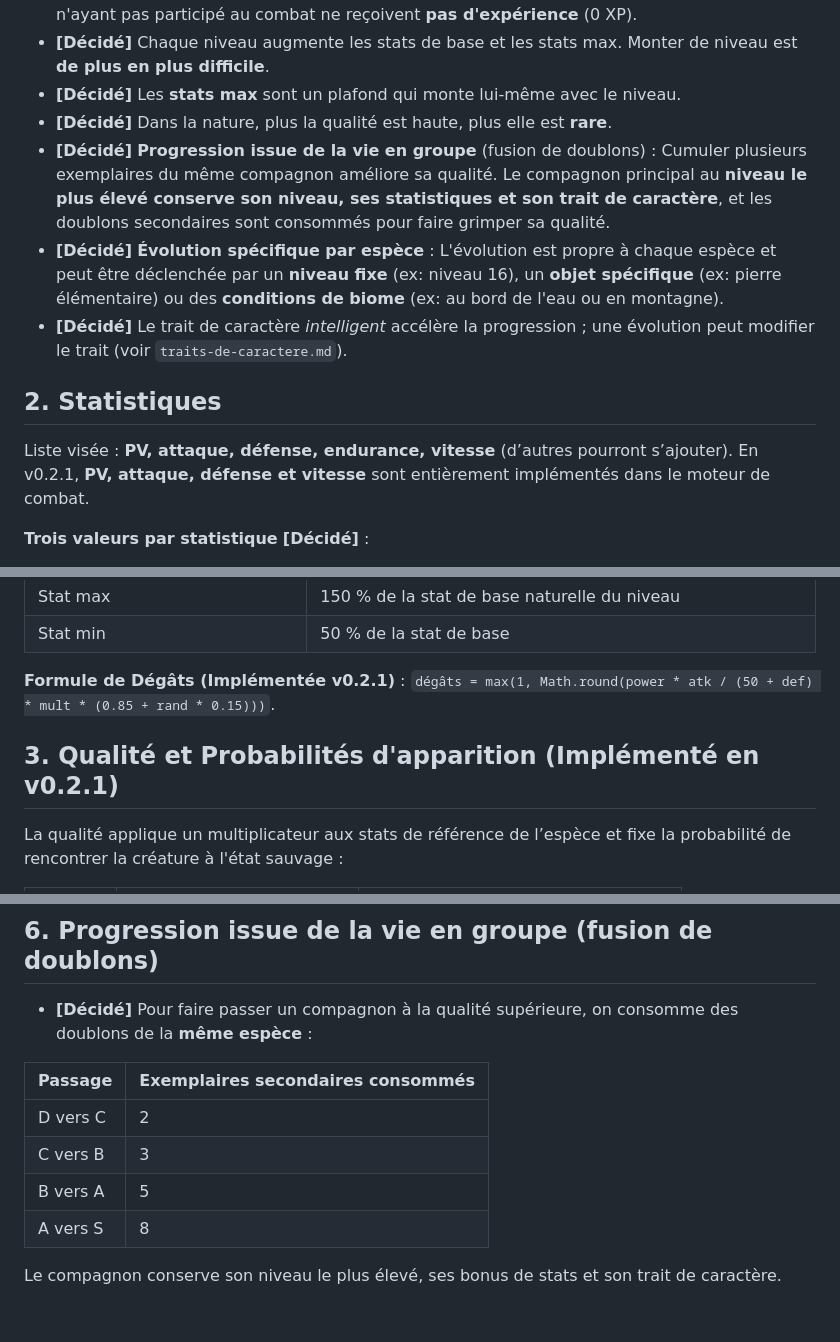
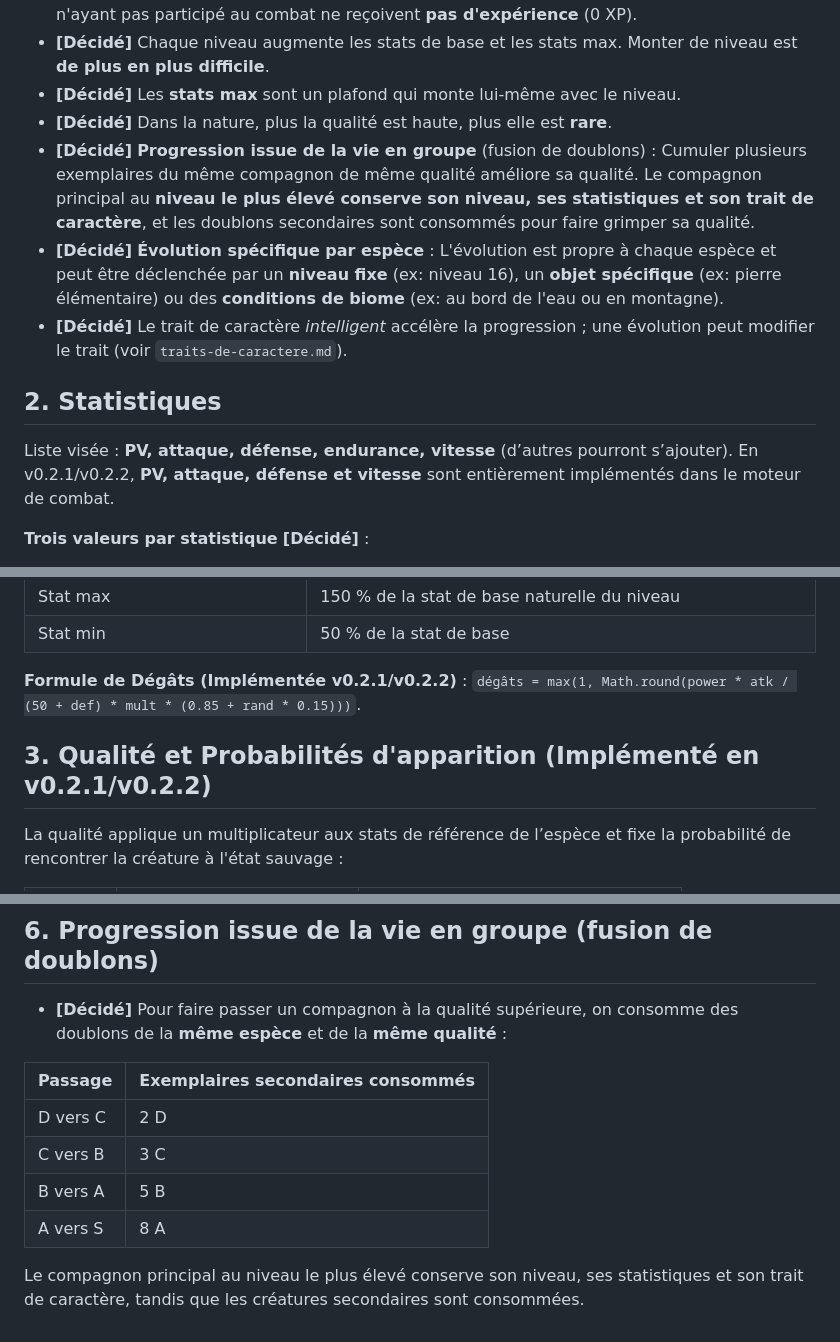
Before and after one commit to rasserj/papamon, a Markdown page: docs/qualite-et-progression.md, 3 parts joined by grey strips. Drawn GitHub-style.

Commit message:
merge & release: resolve merge conflicts and release v0.2.2
Co-authored-by: rasserj <4487394+rasserj@users.noreply.github.com>

```diff
--- a/docs/qualite-et-progression.md
+++ b/docs/qualite-et-progression.md
@@ -11,14 +11,14 @@
 - **[Décidé]** Chaque niveau augmente les stats de base et les stats max. Monter de niveau est **de plus en plus difficile**.
 - **[Décidé]** Les **stats max** sont un plafond qui monte lui-même avec le niveau.
 - **[Décidé]** Dans la nature, plus la qualité est haute, plus elle est **rare**.
-- **[Décidé]** **Progression issue de la vie en groupe** (fusion de doublons) : Cumuler plusieurs exemplaires du même compagnon améliore sa qualité. Le compagnon principal au **niveau le plus élevé conserve son niveau, ses statistiques et son trait de caractère**, et les doublons secondaires sont consommés pour faire grimper sa qualité.
+- **[Décidé]** **Progression issue de la vie en groupe** (fusion de doublons) : Cumuler plusieurs exemplaires du même compagnon de même qualité améliore sa qualité. Le compagnon principal au **niveau le plus élevé conserve son niveau, ses statistiques et son trait de caractère**, et les doublons secondaires sont consommés pour faire grimper sa qualité.
 - **[Décidé]** **Évolution spécifique par espèce** : L'évolution est propre à chaque espèce et peut être déclenchée par un **niveau fixe** (ex: niveau 16), un **objet spécifique** (ex: pierre élémentaire) ou des **conditions de biome** (ex: au bord de l'eau ou en montagne).
 - **[Décidé]** Le trait de caractère *intelligent* accélère la progression ; une évolution peut modifier le trait (voir `traits-de-caractere.md`).
 
 ## 2. Statistiques
 
 Liste visée : **PV, attaque, défense, endurance, vitesse** (d’autres pourront s’ajouter).
-En v0.2.1, **PV, attaque, défense et vitesse** sont entièrement implémentés dans le moteur de combat.
+En v0.2.1/v0.2.2, **PV, attaque, défense et vitesse** sont entièrement implémentés dans le moteur de combat.
 
 **Trois valeurs par statistique** **[Décidé]** :
 
@@ -37,9 +37,9 @@ En v0.2.1, **PV, attaque, défense et vitesse** sont entièrement implémentés
 | Stat max | 150 % de la stat de base naturelle du niveau |
 | Stat min | 50 % de la stat de base |
 
-**Formule de Dégâts (Implémentée v0.2.1)** : `dégâts = max(1, Math.round(power * atk / (50 + def) * mult * (0.85 + rand * 0.15)))`.
+**Formule de Dégâts (Implémentée v0.2.1/v0.2.2)** : `dégâts = max(1, Math.round(power * atk / (50 + def) * mult * (0.85 + rand * 0.15)))`.
 
-## 3. Qualité et Probabilités d'apparition (Implémenté en v0.2.1)
+## 3. Qualité et Probabilités d'apparition (Implémenté en v0.2.1/v0.2.2)
 
 La qualité applique un multiplicateur aux stats de référence de l’espèce et fixe la probabilité de rencontrer la créature à l'état sauvage :
 
@@ -78,13 +78,13 @@ La qualité applique un multiplicateur aux stats de référence de l’espèce e
 
 ## 6. Progression issue de la vie en groupe (fusion de doublons)
 
-- **[Décidé]** Pour faire passer un compagnon à la qualité supérieure, on consomme des doublons de la **même espèce** :
+- **[Décidé]** Pour faire passer un compagnon à la qualité supérieure, on consomme des doublons de la **même espèce** et de la **même qualité** :
 
 | Passage | Exemplaires secondaires consommés |
 |---|---|
-| D vers C | 2 |
-| C vers B | 3 |
-| B vers A | 5 |
-| A vers S | 8 |
+| D vers C | 2 D |
+| C vers B | 3 C |
+| B vers A | 5 B |
+| A vers S | 8 A |
 
-Le compagnon conserve son niveau le plus élevé, ses bonus de stats et son trait de caractère.
+Le compagnon principal au niveau le plus élevé conserve son niveau, ses statistiques et son trait de caractère, tandis que les créatures secondaires sont consommées.
```
Also changed, not shown: other parts of docs/qualite-et-progression.md (+1 -1 lines), docs/moteur-de-combat.md (+1 -1 lines).
